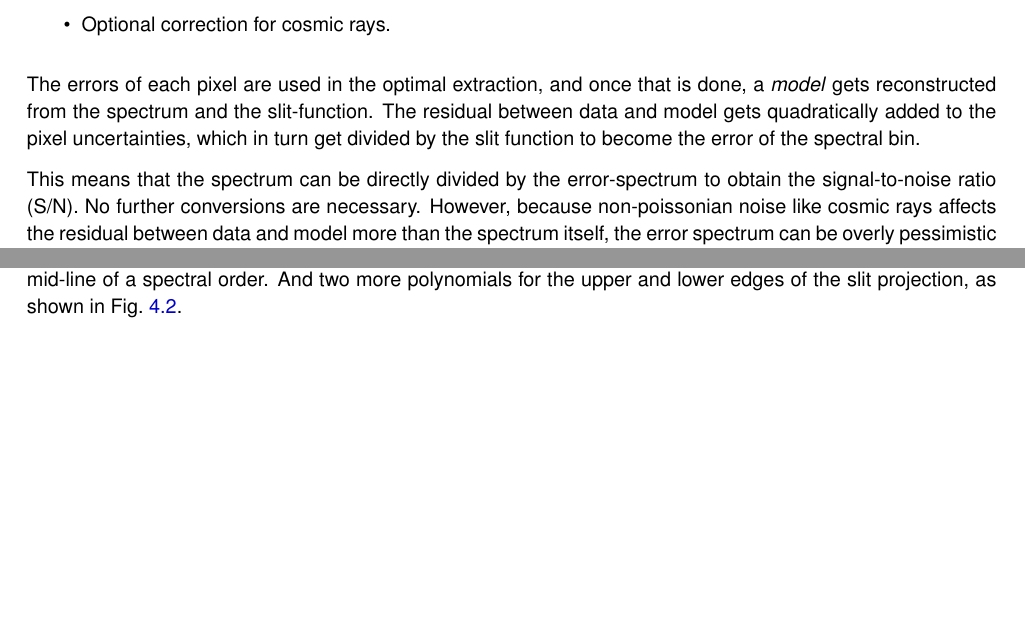
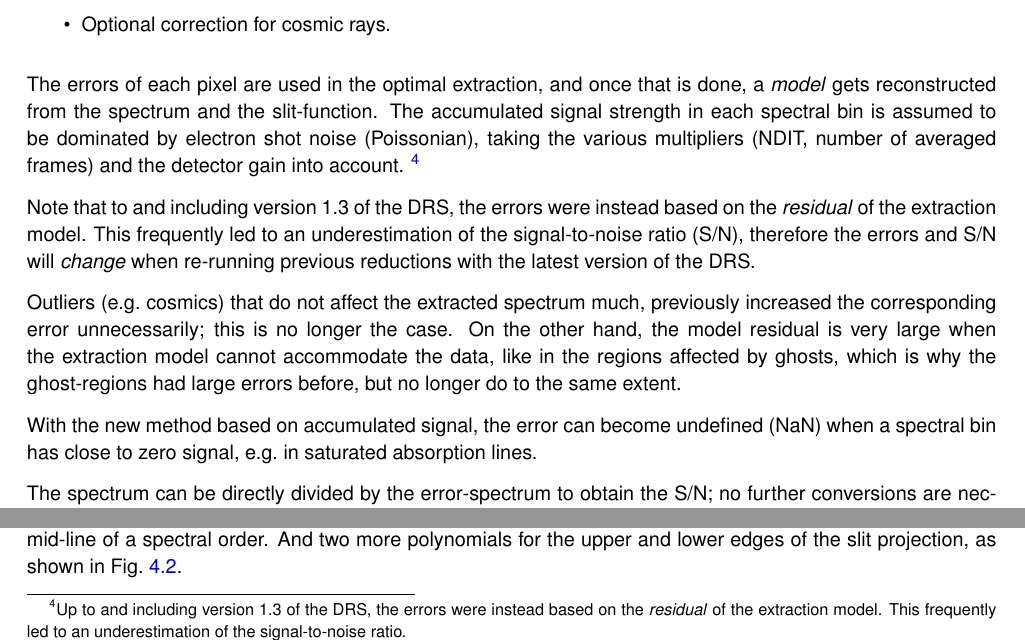
Before and after one commit to ivh/cr2rem, a LaTeX document (manual/cr2res-pipeline-manual.tex, which reads manual/cr2res_algorithms.tex): two parts of page 41 of 113, joined at a grey line, cut so that both start at the same text, the shorter picture padded with empty space. Compiled offline with pdfLaTeX.

Commit message:
Manual: write about new errors, and other minor fixes.
git-svn-id: http://svnhq2.hq.eso.org/p2/trunk/Pipelines/cr2re/cr2rem@285837 318c8218-2dab-440d-9263-6f70bac63e5b

```diff
--- a/manual/cr2res_algorithms.tex
+++ b/manual/cr2res_algorithms.tex
@@ -175,14 +175,29 @@ output
 
 The errors of each pixel are used in the optimal extraction, and once that is
 done, a \emph{model} gets reconstructed from the spectrum and the slit-function.
-The residual between data and model gets quadratically added to the pixel
-uncertainties, which in turn get divided by the slit function to become the
-error of the spectral bin.
+The accumulated signal strength in each spectral bin is assumed to be dominated
+by electron shot noise (Poissonian), taking the various multipliers (NDIT,
+number of averaged frames) and the detector gain into account.
+\footnote{Up to and including version 1.3 of the DRS, the errors were instead
+ based on the \emph{residual} of the extraction model. This frequently led to
+ an underestimation of the signal-to-noise ratio.}
 
-This means that the spectrum can be directly divided by the error-spectrum to
-obtain the signal-to-noise ratio (S/N). No further conversions are necessary.
-However, because non-poissonian noise like cosmic rays affects the residual
-between data and model more than the spectrum itself, the error spectrum can be
-overly pessimistic (cf.~\ref{sec:erroroverest}).
+Note that to and including version 1.3 of the DRS, the errors were instead based
+on the \emph{residual} of the extraction model. This frequently led to an
+underestimation of the signal-to-noise ratio (S/N), therefore the errors and
+S/N will \emph{change} when re-running previous reductions with the latest
+version of the DRS.
 
-In order to compare this S/N with the theoretical expectation from
+Outliers (e.g.~cosmics) that do not affect the extracted spectrum much,
+previously increased the corresponding error unnecessarily; this is no longer
+the case. On the other hand, the model residual is very large when the
+extraction model cannot accommodate the data, like in the regions affected by
+ghosts, which is why the ghost-regions had large errors before, but no longer do
+to the same extent.
+
+With the new method based on
+accumulated signal, the error can become undefined (NaN) when a spectral bin has
+close to zero signal, e.g.~in saturated absorption lines.
+
+The spectrum can be directly divided by the error-spectrum to obtain the
+S/N; no further conversions are necessary.
```
Also changed, not shown: manual/cr2res-pipeline-manual.tex (+1 -1 lines), manual/cr2res_knownissues.tex (+1 -1 lines), manual/cr2res_manpages.tex (+3 -0 lines), manual/cr2res_algorithms.tex (4 more changed lines).
